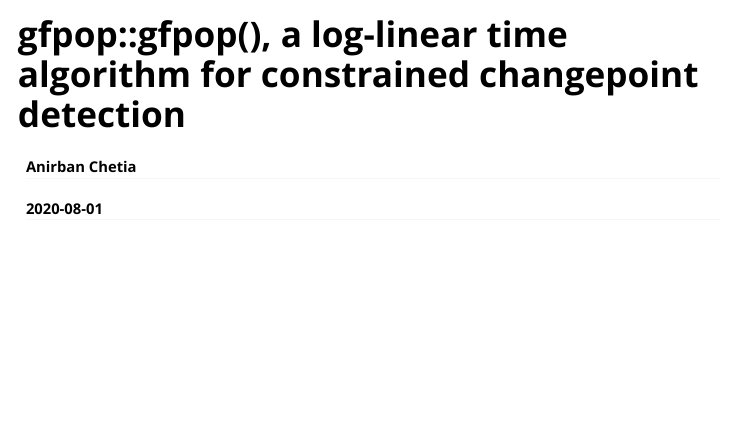
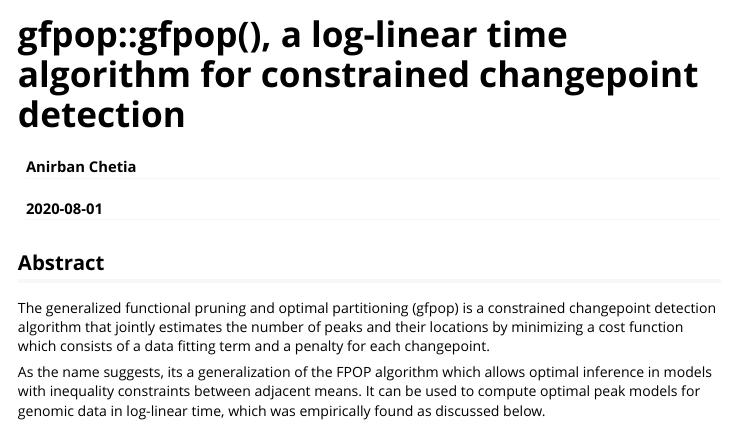
Before and after one commit to Anirban166/testComplexity, an R Markdown document (vignettes/gfpop.Rmd): the page in a window 1100 px wide, from its top. Rendered offline with R 4.5, knitr and Pandoc, with nearby package versions.

Commit message:
Add abstract

````diff
--- a/vignettes/gfpop.Rmd
+++ b/vignettes/gfpop.Rmd
@@ -15,3 +15,8 @@ knitr::opts_chunk$set(
   comment = "#>"
 )
 ```
+
+## Abstract
+The generalized functional pruning and optimal partitioning (gfpop) is a constrained changepoint detection algorithm that jointly estimates the number of peaks and their locations by minimizing a cost function which consists of a data fitting term and a penalty for each changepoint.
+
+As the name suggests, its a generalization of the FPOP algorithm which allows optimal inference in models with inequality constraints between adjacent means. It can be used to compute optimal peak models for genomic data in log-linear time, which was empirically found as discussed below.
````
